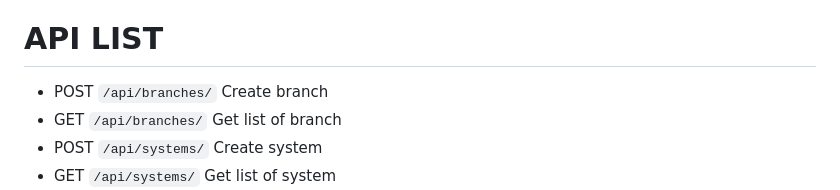
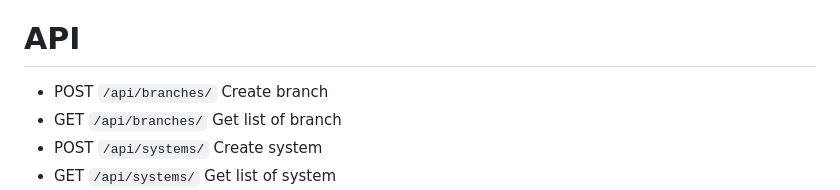
Before and after one commit to ag2me/authapp, a Markdown page: README.md, the part around the change. Rendered like a GitHub page.

```diff
--- a/README.md
+++ b/README.md
@@ -87,7 +87,7 @@
     * Unit Test
        - Used django built-in test case
 
- # API LIST
+ # API
    * POST `/api/branches/` Create branch
    * GET `/api/branches/` Get list of branch
    * POST `/api/systems/` Create system
```
